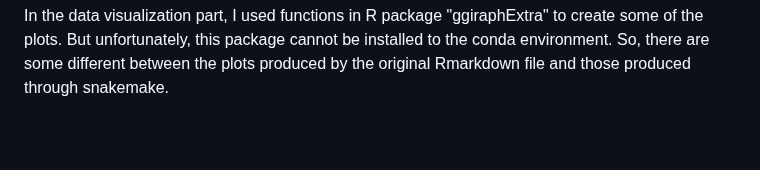
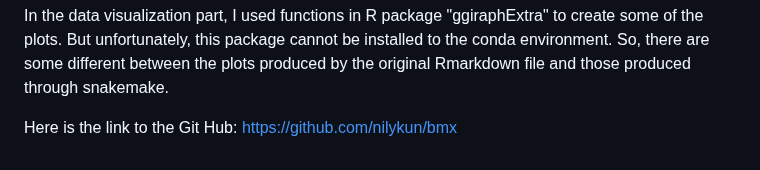
Before and after one commit to nilykun/bmx, a Markdown page: README.md, the part around the change. Drawn GitHub-style; blank space fills up the shorter version.

```diff
--- a/README.md
+++ b/README.md
@@ -43,3 +43,6 @@ AHDS_assessment <br>
 In the data visualization part, I used functions in R package "ggiraphExtra" to create some of the plots.
 But unfortunately, this package cannot be installed to the conda environment.
 So, there are some different between the plots produced by the original Rmarkdown file and those produced through snakemake.
+<br>
+
+Here is the link to the Git Hub: https://github.com/nilykun/bmx
```
